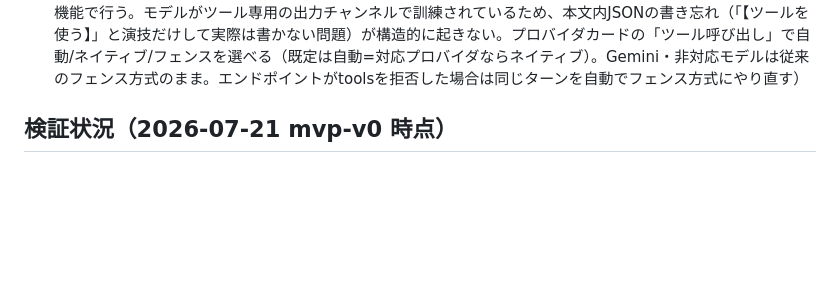
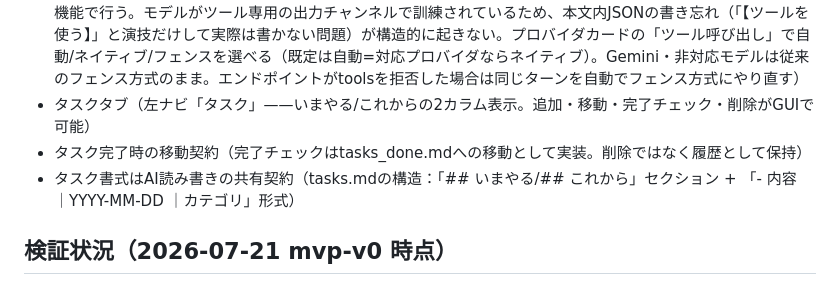
Before and after one commit to MintoTsukino/FieriA, a Markdown page: README.md, the part around the change. Drawn GitHub-style; blank space fills up the shorter version.

Commit message:
docs: READMEにタスクタブを追記

```diff
--- a/README.md
+++ b/README.md
@@ -70,6 +70,9 @@
 - SOULごとの事実層の追加（設定のSOUL一覧で「編集」を開くと、identity・口調と並んで自由記述欄が出る。アプリの構造を伝えるグローバルな事実文はそのままに、そのSOULだけの経緯・立場を1文上乗せできる。未指定はグローバルの事実文のみ。事実層自体をOFFにしている間は上乗せも出ない）
 - 定期処理の時間割（設定の「定期処理」で各処理の実行時刻を指定。既定は日次日記0時・索引3時・週次4時・月次5時・内省6時・庭仕事7時と1時間ずつ散らしてある）。1回に走るのは1つだけで、実行中は入力欄の上に「いま日次日記を書いとるところ…」のバナーが出て会話をお休みする（打ちかけの文は消えない）。逆に会話中・インポート中は処理を始めない。指定時刻にアプリが消えていても、次に起動したときにその日ぶんが走る。実行の「今日やった」記録はSOULごとなので、SOULを切り替えれば切替先のぶんもその日のうちに走る
 - ネイティブfunction calling（OpenAI互換プロバイダとChatGPT(Codex)で、ツール呼び出しをAPI標準のtools機能で行う。モデルがツール専用の出力チャンネルで訓練されているため、本文内JSONの書き忘れ（「【ツールを使う】」と演技だけして実際は書かない問題）が構造的に起きない。プロバイダカードの「ツール呼び出し」で自動/ネイティブ/フェンスを選べる（既定は自動=対応プロバイダならネイティブ）。Gemini・非対応モデルは従来のフェンス方式のまま。エンドポイントがtoolsを拒否した場合は同じターンを自動でフェンス方式にやり直す）
+- タスクタブ（左ナビ「タスク」——いまやる/これからの2カラム表示。追加・移動・完了チェック・削除がGUIで可能）
+- タスク完了時の移動契約（完了チェックはtasks_done.mdへの移動として実装。削除ではなく履歴として保持）
+- タスク書式はAI読み書きの共有契約（tasks.mdの構造：「## いまやる/## これから」セクション + 「- 内容 ｜YYYY-MM-DD ｜カテゴリ」形式）
 
 ## 検証状況（2026-07-21 mvp-v0 時点）
 
```
